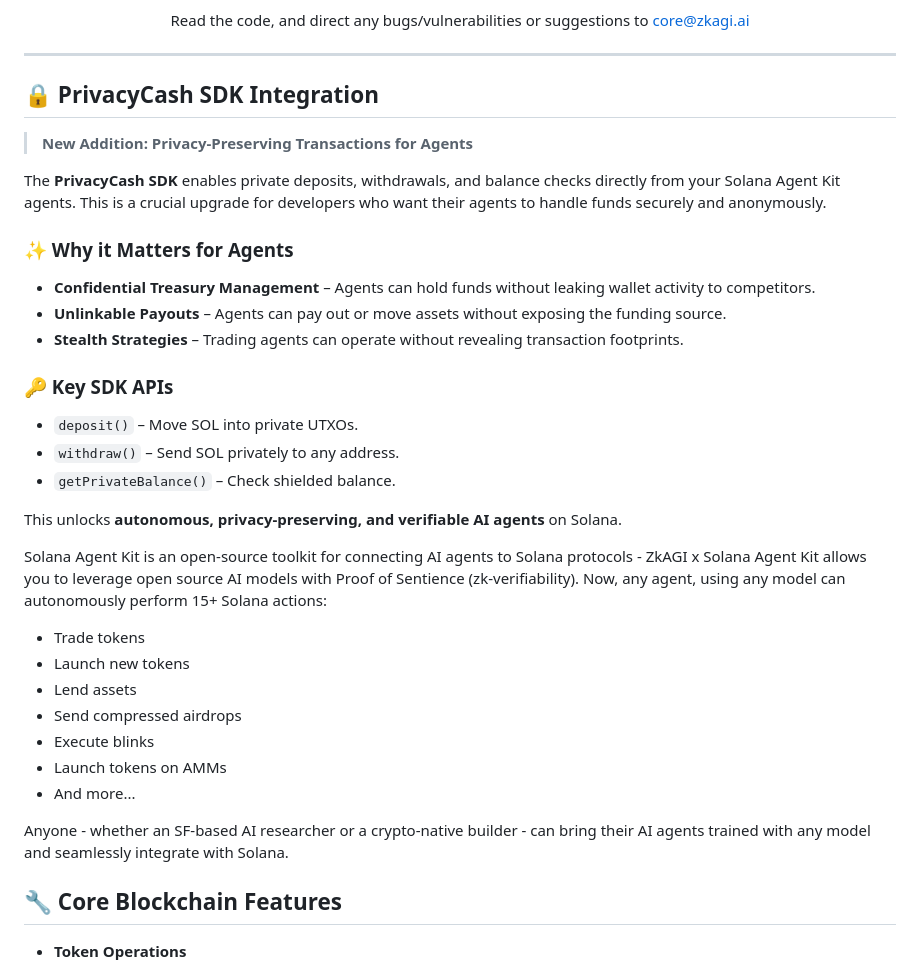
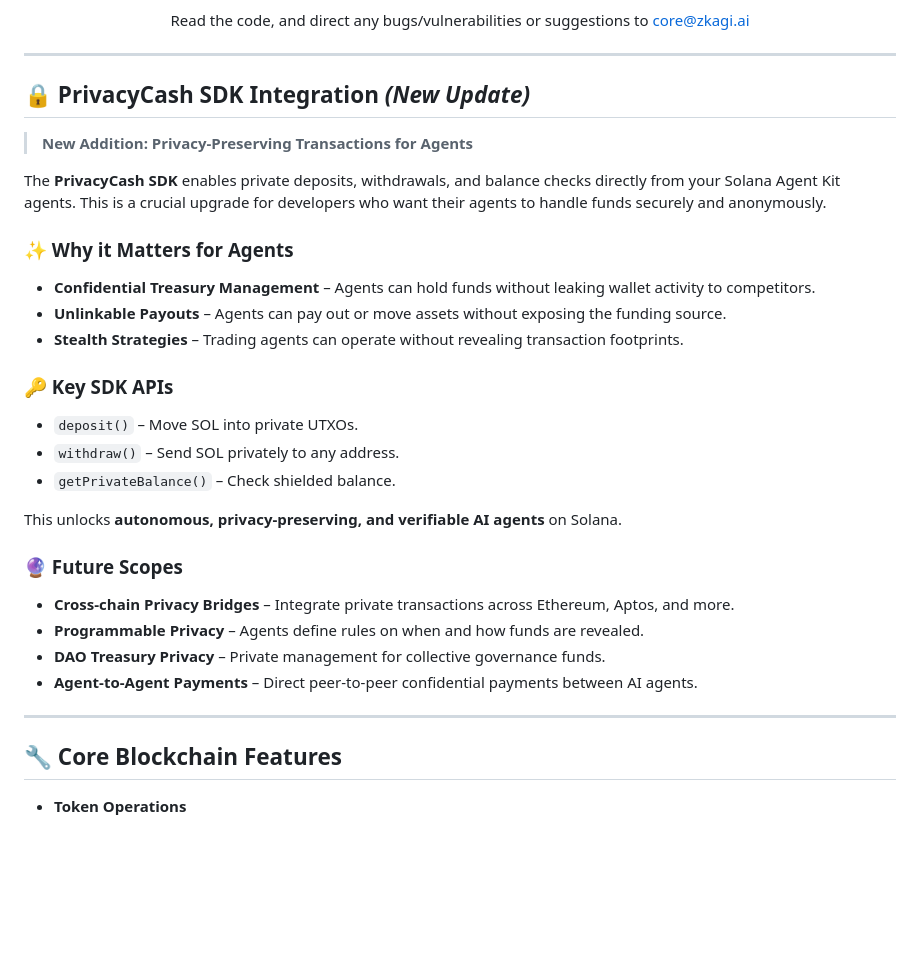
Before and after one commit to ZkAGI/zkagi-agent-kit, a Markdown page: README.md, the part around the change. Drawn GitHub-style; blank space fills up the shorter version.

```diff
--- a/README.md
+++ b/README.md
@@ -18,7 +18,7 @@ Read the code, and direct any bugs/vulnerabilities or suggestions to [core@zkagi
 
 ---
 
-## 🔒 PrivacyCash SDK Integration
+## 🔒 PrivacyCash SDK Integration *(New Update)*
 
 > **New Addition: Privacy-Preserving Transactions for Agents**
 
@@ -30,7 +30,6 @@ The **PrivacyCash SDK** enables private deposits, withdrawals, and balance check
 * **Unlinkable Payouts** – Agents can pay out or move assets without exposing the funding source.
 * **Stealth Strategies** – Trading agents can operate without revealing transaction footprints.
 
-
 ### 🔑 Key SDK APIs
 
 * `deposit()` – Move SOL into private UTXOs.
@@ -39,17 +38,14 @@ The **PrivacyCash SDK** enables private deposits, withdrawals, and balance check
 
 This unlocks **autonomous, privacy-preserving, and verifiable AI agents** on Solana.
 
-Solana Agent Kit is an open-source toolkit for connecting AI agents to Solana protocols - ZkAGI x Solana Agent Kit allows you to leverage open source AI models with Proof of Sentience (zk-verifiability). Now, any agent, using any model can autonomously perform 15+ Solana actions:
+### 🔮 Future Scopes
 
-* Trade tokens
-* Launch new tokens
-* Lend assets
-* Send compressed airdrops
-* Execute blinks
-* Launch tokens on AMMs
-* And more...
+* **Cross-chain Privacy Bridges** – Integrate private transactions across Ethereum, Aptos, and more.
+* **Programmable Privacy** – Agents define rules on when and how funds are revealed.
+* **DAO Treasury Privacy** – Private management for collective governance funds.
+* **Agent-to-Agent Payments** – Direct peer-to-peer confidential payments between AI agents.
 
-Anyone - whether an SF-based AI researcher or a crypto-native builder - can bring their AI agents trained with any model and seamlessly integrate with Solana.
+---
 
 ## 🔧 Core Blockchain Features
 
```
